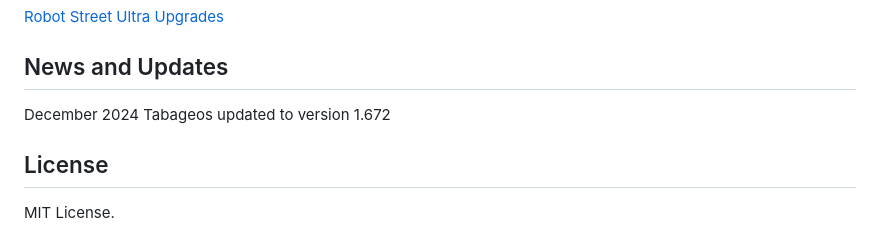
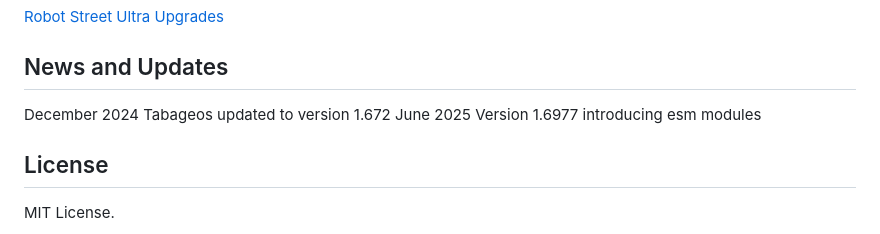
Before and after one commit to tabageos/tabageos, a Markdown page: README.md, the part around the change. GitHub-like rendering.

```diff
--- a/README.md
+++ b/README.md
@@ -116,7 +116,7 @@ docs current version 1.0
 ## News and Updates
 
 December 2024  Tabageos updated to version 1.672
-
+June 2025 Version 1.6977 introducing esm modules
 
 ## License
 
```
